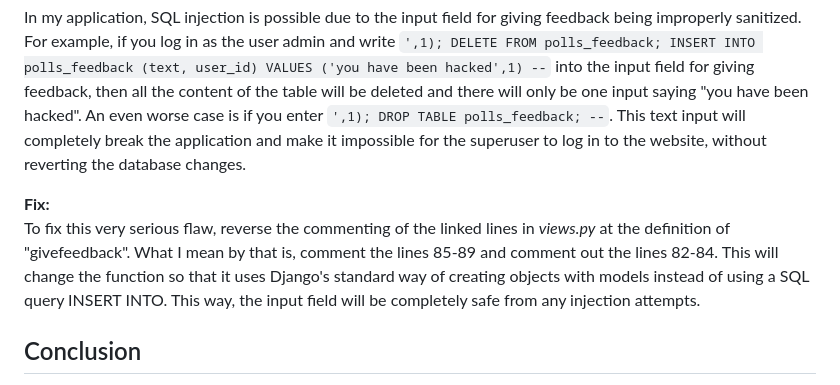
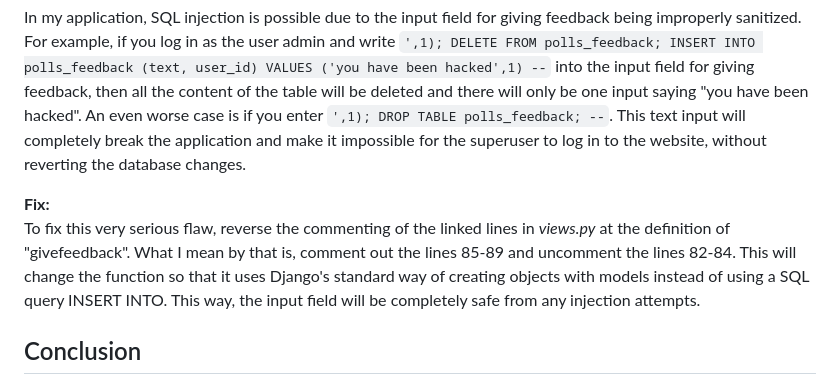
Before and after one commit to soderholmhugo/CSB-Project-1, a Markdown page: README.md, the part around the change. Rendered like a GitHub page.

Commit message:
Update README.md
fixed wording for fix 5

```diff
--- a/README.md
+++ b/README.md
@@ -117,7 +117,7 @@ Injection is a technique where attackers inject malicious data through an unsani
 In my application, SQL injection is possible due to the input field for giving feedback being improperly sanitized. For example, if you log in as the user admin and write `',1); DELETE FROM polls_feedback; INSERT INTO polls_feedback (text, user_id) VALUES ('you have been hacked',1) --` into the input field for giving feedback, then all the content of the table will be deleted and there will only be one input saying "you have been hacked". An even worse case is if you enter `',1); DROP TABLE polls_feedback; --`. This text input will completely break the application and make it impossible for the superuser to log in to the website, without reverting the database changes.
 
 **Fix:**
-To fix this very serious flaw, reverse the commenting of the linked lines in *views.py* at the definition of "givefeedback". What I mean by that is, comment the lines 85-89 and comment out the lines 82-84. This will change the function so that it uses Django's standard way of creating objects with models instead of using a SQL query INSERT INTO. This way, the input field will be completely safe from any injection attempts.
+To fix this very serious flaw, reverse the commenting of the linked lines in *views.py* at the definition of "givefeedback". What I mean by that is, comment out the lines 85-89 and uncomment the lines 82-84. This will change the function so that it uses Django's standard way of creating objects with models instead of using a SQL query INSERT INTO. This way, the input field will be completely safe from any injection attempts.
 
 ## Conclusion
 To summarize, I have created a backend web application using Python and Django templates. This application has five different security flaws from the 2021 version of the [OWASP top ten list](https://owasp.org/www-project-top-ten/), including CSRF. The five flaws in my application include:
```
